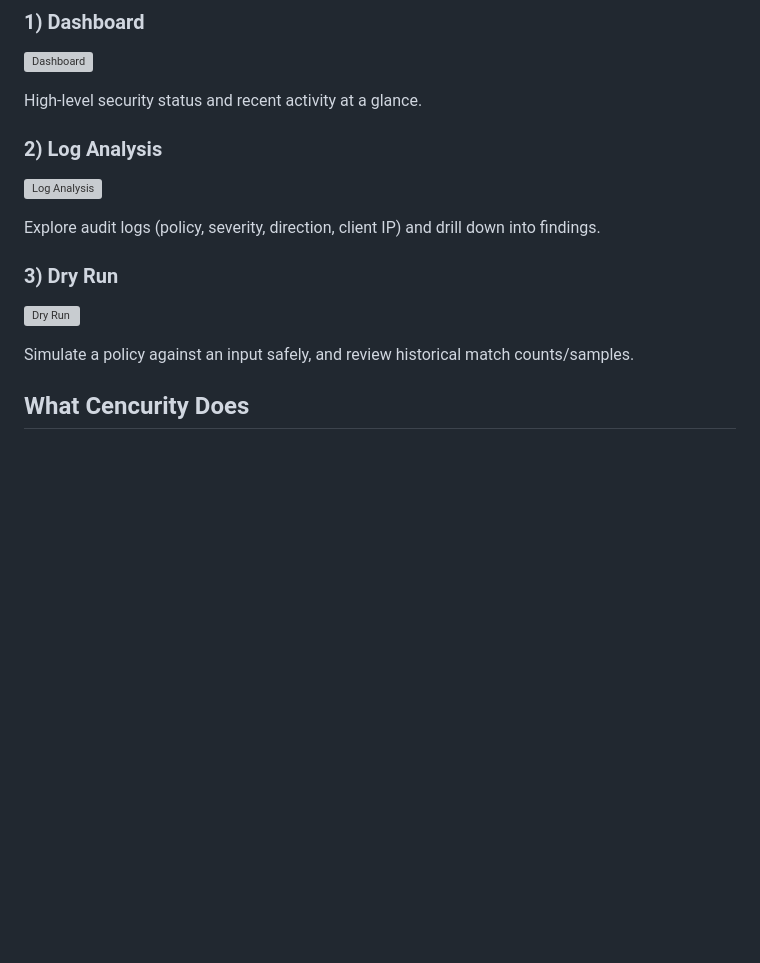
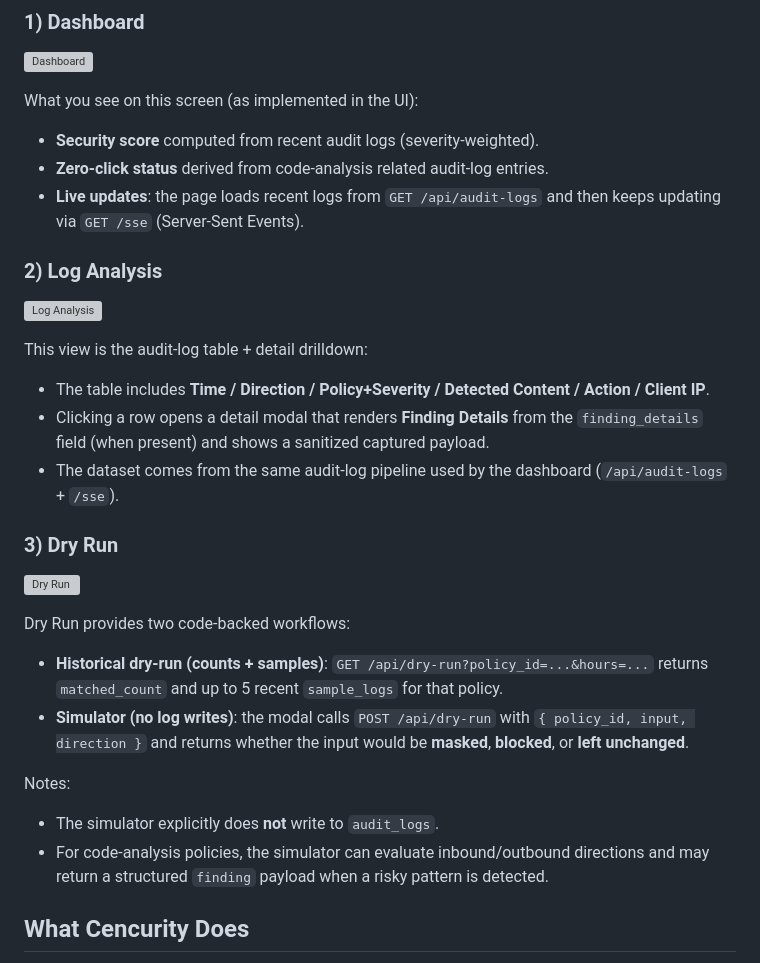
Before and after one commit to cencurity/cencurity, a Markdown page: README.md, the part around one of its changes. GitHub-like rendering; blank space fills up the shorter version; grey boxes are pictures that could not be loaded.

Commit message:
README: expand screenshot descriptions; add login GIF placeholder

```diff
--- a/README.md
+++ b/README.md
@@ -8,19 +8,35 @@ Cencurity is a security gateway that **proxies LLM/agent traffic** and **detects
 
 ![Dashboard](assets/screenshot-dashboard.png)
 
-High-level security status and recent activity at a glance.
+What you see on this screen (as implemented in the UI):
+
+- **Security score** computed from recent audit logs (severity-weighted).
+- **Zero-click status** derived from code-analysis related audit-log entries.
+- **Live updates**: the page loads recent logs from `GET /api/audit-logs` and then keeps updating via `GET /sse` (Server-Sent Events).
 
 ### 2) Log Analysis
 
 ![Log Analysis](assets/screenshot-log-analysis.png)
 
-Explore audit logs (policy, severity, direction, client IP) and drill down into findings.
+This view is the audit-log table + detail drilldown:
+
+- The table includes **Time / Direction / Policy+Severity / Detected Content / Action / Client IP**.
+- Clicking a row opens a detail modal that renders **Finding Details** from the `finding_details` field (when present) and shows a sanitized captured payload.
+- The dataset comes from the same audit-log pipeline used by the dashboard (`/api/audit-logs` + `/sse`).
 
 ### 3) Dry Run
 
 ![Dry Run](assets/screenshot-dry-run.png)
 
-Simulate a policy against an input safely, and review historical match counts/samples.
+Dry Run provides two code-backed workflows:
+
+- **Historical dry-run (counts + samples)**: `GET /api/dry-run?policy_id=...&hours=...` returns `matched_count` and up to 5 recent `sample_logs` for that policy.
+- **Simulator (no log writes)**: the modal calls `POST /api/dry-run` with `{ policy_id, input, direction }` and returns whether the input would be **masked**, **blocked**, or **left unchanged**.
+
+Notes:
+
+- The simulator explicitly does **not** write to `audit_logs`.
+- For code-analysis policies, the simulator can evaluate inbound/outbound directions and may return a structured `finding` payload when a risky pattern is detected.
 
 ## What Cencurity Does
 
```
Also changed, not shown: other parts of README.md (+2 -0 lines).
